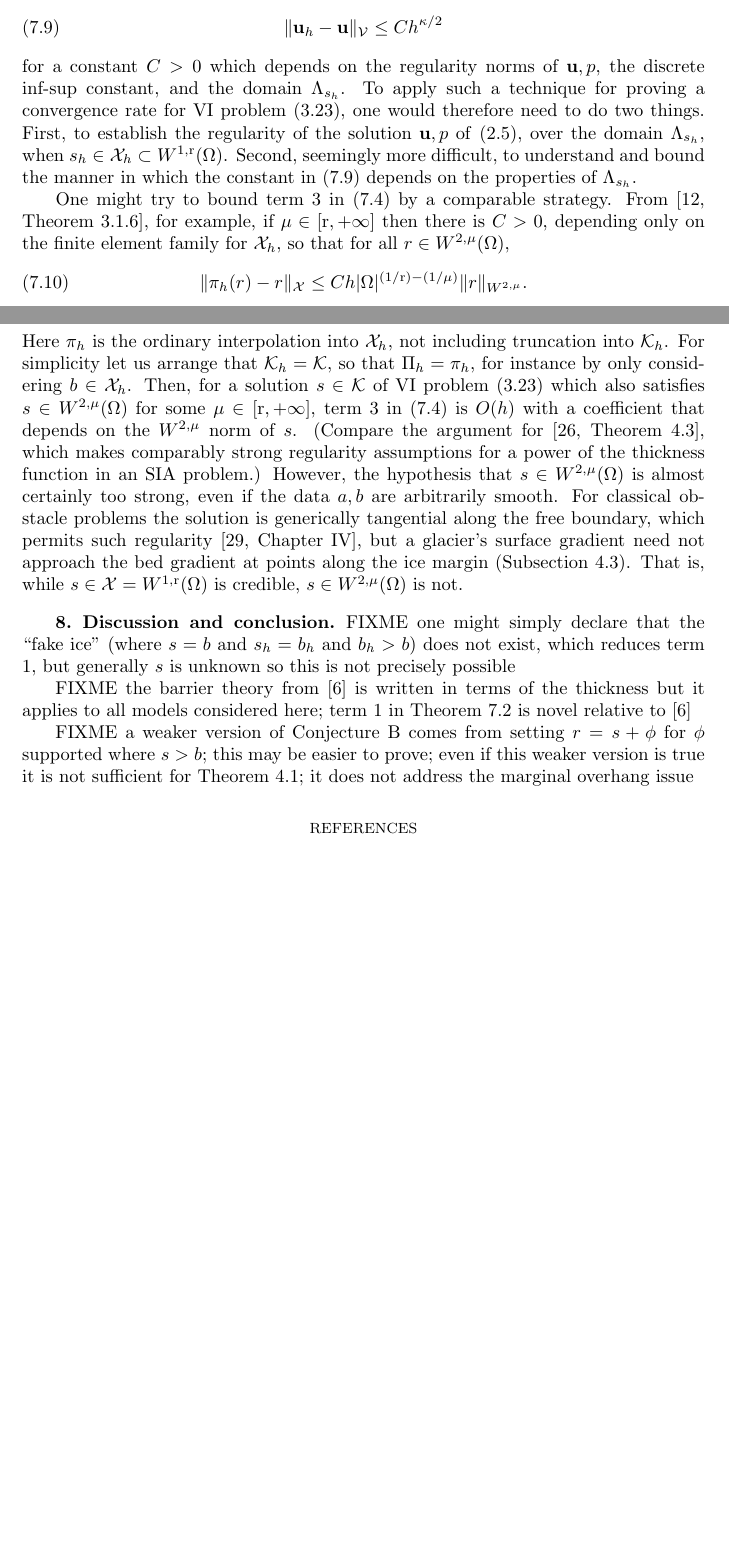
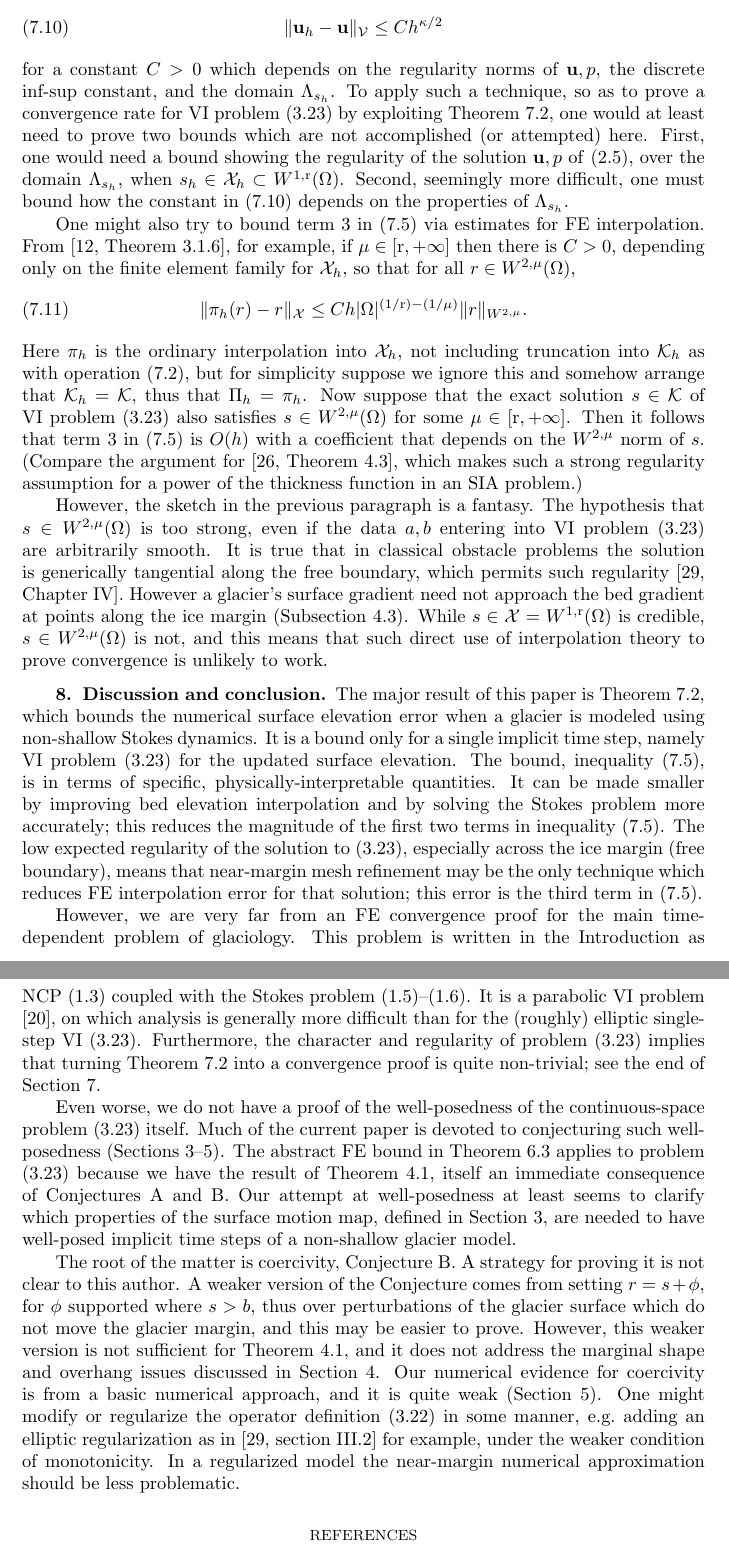
Before and after one commit to bueler/glacier-fe-estimate, a LaTeX paper (paper/estimate.tex): two parts of pages 26 and 27 of 29 before the commit and two parts of pages 27 and 28 of 30 after it, joined at a grey line, cut so that both start at the same text, the shorter picture padded with empty space. Compiled offline with pdfLaTeX.

Commit message:
a conclusion; the only remaining FIXMEs are figures

```diff
--- a/paper/estimate.tex
+++ b/paper/estimate.tex
@@ -875,4 +879,3 @@ Recalling equation \eqref{eq:norm:Omega}, we have term 2.
 Term 3 follows by substituting $r_h=\Pi_h(s)$ into the third term in \eqref{eq:preglacierestimate}.
 \end{proof}
 
-The Stokes velocity error norm $\|\bu_h - \bu\|_{\cV}$ in term 2 of \eqref{eq:glacierestimate} only evaluates the error in solving problem \eqref{eq:glenstokes:weak} on a particular (``fixed'') 3D domain $\Lambda_{s_h}$.  One may use reasonable assumptions and existing techniques to derive a convergence rate for this term if one supposes (counterfactually) that $\Lambda_{s_h}$ does not change under mesh refinement.  The follow sketch is from \cite[Theorem 4.9]{JouvetRappaz2011}; see also the linear Stokes theory in \cite{Elmanetal2014} for example.  One assumes solution regularity for the Stokes problem \eqref{eq:glenstokes:weak}, namely that $\bu\in W^{2,\kappa}(\Lambda_{s_h};\RR^3)$ and $p \in W^{1,\kappa'}(\Lambda_{s_h})$ for some $\kappa \in [\pp,2]$.  The mixed FE method for \eqref{eq:glenstokes:weak} is assumed to satisfy a Bramble-Hilbert type bound on $\|\bu - \pi_h(\bu)\|_{W^{1,\kappa}}$ and $\|p - \rho_h(p)\|_{L^{\kappa'}}$, where $\pi_h$, $\rho_h$ are interpolation operators for the discrete velocity and pressure spaces, respectively; see \cite[inequalities (4.26), (4.27)]{JouvetRappaz2011}.  Finally one assumes that the mixed FE method satisfies a discrete inf-sup condition \cite[equation (4.1)]{JouvetRappaz2011}.  One then concludes that
@@ -880,22 +888,27 @@ The Stokes velocity error norm $\|\bu_h - \bu\|_{\cV}$ in term 2 of \eqref{eq:gl
 \|\bu_h - \bu\|_{\cV} \le C h^{\kappa/2}
 \label{eq:stokesrate}
 \end{equation}
-for a constant $C>0$ which depends on the regularity norms of $\bu,p$, the discrete inf-sup constant, and the domain $\Lambda_{s_h}$.  To apply such a technique for proving a convergence rate for VI problem \eqref{eq:be:vi}, one would therefore need to do two things.  First, to establish the regularity of the solution $\bu,p$ of \eqref{eq:glenstokes:weak}, over the domain $\Lambda_{s_h}$, when $s_h \in \cX_h \subset W^{1,\rr}(\Omega)$.  Second, seemingly more difficult, to understand and bound the manner in which the constant in \eqref{eq:stokesrate} depends on the properties of $\Lambda_{s_h}$.
+for a constant $C>0$ which depends on the regularity norms of $\bu,p$, the discrete inf-sup constant, and the domain $\Lambda_{s_h}$.  To apply such a technique, so as to prove a convergence rate for VI problem \eqref{eq:be:vi} by exploiting Theorem \ref{thm:glacierapp}, one would at least need to prove two bounds which are not accomplished (or attempted) here.  First, one would need a bound showing the regularity of the solution $\bu,p$ of \eqref{eq:glenstokes:weak}, over the domain $\Lambda_{s_h}$, when $s_h \in \cX_h \subset W^{1,\rr}(\Omega)$.  Second, seemingly more difficult, one must bound how the constant in \eqref{eq:stokesrate} depends on the properties of $\Lambda_{s_h}$.
 
-One might try to bound term 3 in \eqref{eq:glacierestimate} by a comparable strategy.  From \cite[Theorem 3.1.6]{Ciarlet2002}, for example, if $\mu \in [\rr,+\infty]$ then there is $C>0$, depending only on the finite element family for $\cX_h$, so that for all $r \in W^{2,\mu}(\Omega)$,
+One might also try to bound term 3 in \eqref{eq:glacierestimate} via estimates for FE interpolation.  From \cite[Theorem 3.1.6]{Ciarlet2002}, for example, if $\mu \in [\rr,+\infty]$ then there is $C>0$, depending only on the finite element family for $\cX_h$, so that for all $r \in W^{2,\mu}(\Omega)$,
 \begin{equation}
 \|\pi_h(r) - r\|_{\cX} \le C h |\Omega|^{(1/\rr)-(1/\mu)} \|r\|_{W^{2,\mu}}. \label{eq:ciarletregularity}
 \end{equation}
-Here $\pi_h$ is the ordinary interpolation into $\cX_h$, not including truncation into $\cK_h$.  For simplicity let us arrange that $\cK_h=\cK$, so that $\Pi_h=\pi_h$, for instance by only considering $b \in \cX_h$.  Then, for a solution $s\in\cK$ of VI problem \eqref{eq:be:vi} which also satisfies $s\in W^{2,\mu}(\Omega)$ for some $\mu \in [\rr,+\infty]$, term 3 in \eqref{eq:glacierestimate} is $O(h)$ with a coefficient that depends on the $W^{2,\mu}$ norm of $s$.  (Compare the argument for \cite[Theorem 4.3]{JouvetBueler2012}, which makes comparably strong regularity assumptions for a power of the thickness function in an SIA problem.)  However, the hypothesis that $s\in W^{2,\mu}(\Omega)$ is almost certainly too strong, even if the data $a,b$ are arbitrarily smooth.  For classical obstacle problems the solution is generically tangential along the free boundary, which permits such regularity \cite[Chapter IV]{KinderlehrerStampacchia1980}, but a glacier's surface gradient need not approach the bed gradient at points along the ice margin (Subsection \ref{subsec:margin}).  That is, while $s \in \cX = W^{1,\rr}(\Omega)$ is credible, $s\in W^{2,\mu}(\Omega)$ is not.
+Here $\pi_h$ is the ordinary interpolation into $\cX_h$, not including truncation into $\cK_h$ as with operation \eqref{eq:definePi}, but for simplicity suppose we ignore this and somehow arrange that $\cK_h=\cK$, thus that $\Pi_h=\pi_h$.  Now suppose that the exact solution $s\in\cK$ of VI problem \eqref{eq:be:vi} also satisfies $s\in W^{2,\mu}(\Omega)$ for some $\mu \in [\rr,+\infty]$.  Then it follows that term 3 in \eqref{eq:glacierestimate} is $O(h)$ with a coefficient that depends on the $W^{2,\mu}$ norm of $s$.  (Compare the argument for \cite[Theorem 4.3]{JouvetBueler2012}, which makes such a strong regularity assumption for a power of the thickness function in an SIA problem.)
+
+However, the sketch in the previous paragraph is a fantasy.  The hypothesis that $s\in W^{2,\mu}(\Omega)$ is too strong, even if the data $a,b$ entering into VI problem \eqref{eq:be:vi} are arbitrarily smooth.  It is true that in classical obstacle problems the solution is generically tangential along the free boundary, which permits such regularity \cite[Chapter IV]{KinderlehrerStampacchia1980}.  However a glacier's surface gradient need not approach the bed gradient at points along the ice margin (Subsection \ref{subsec:margin}).  While $s \in \cX = W^{1,\rr}(\Omega)$ is credible, $s\in W^{2,\mu}(\Omega)$ is not, and this means that such direct use of interpolation theory to prove convergence is unlikely to work.
 
 
 \section{Discussion and conclusion} \label{sec:conclusion}
 
-FIXME one might simply declare that the ``fake ice'' (where $s=b$ and $s_h=b_h$ and $b_h>b$) does not exist, which reduces term 1, but generally $s$ is unknown so this is not precisely possible
+The major result of this paper is Theorem \ref{thm:glacierapp}, which bounds the numerical surface elevation error when a glacier is modeled using non-shallow Stokes dynamics.  It is a bound only for a single implicit time step, namely VI problem \eqref{eq:be:vi} for the updated surface elevation.  The bound, inequality \eqref{eq:glacierestimate}, is in terms of specific, physically-interpretable quantities.  It can be made smaller by improving bed elevation interpolation and by solving the Stokes problem more accurately; this reduces the magnitude of the first two terms in inequality \eqref{eq:glacierestimate}.  The low expected regularity of the solution to \eqref{eq:be:vi}, especially across the ice margin (free boundary), means that near-margin mesh refinement may be the only technique which reduces FE interpolation error for that solution; this error is the third term in \eqref{eq:glacierestimate}.
 
-FIXME the barrier theory from \cite{Bueler2021conservation} is written in terms of the thickness but it applies to all models considered here; term 1 in Theorem \ref{thm:glacierapp} is novel relative to \cite{Bueler2021conservation}
+However, we are very far from an FE convergence proof for the main time-dependent problem of glaciology.  This problem is written in the Introduction as NCP \eqref{eq:ncp} coupled with the Stokes problem \eqref{eq:glen}--\eqref{eq:stokes}.  It is a parabolic VI problem \cite{Glowinski1984}, on which analysis is generally more difficult than for the (roughly) elliptic single-step VI \eqref{eq:be:vi}.  Furthermore, the character and regularity of problem \eqref{eq:be:vi} implies that turning Theorem \ref{thm:glacierapp} into a convergence proof is quite non-trivial; see the end of Section \ref{sec:application}.
 
-FIXME a weaker version of Conjecture \ref{conj:b} comes from setting $r=s + \phi$ for $\phi$ supported where $s>b$; this may be easier to prove;  even if this weaker version is true it is not sufficient for Theorem \ref{thm:stepwellposed}; it does not address the marginal overhang issue
+Even worse, we do not have a proof of the well-posedness of the continuous-space problem \eqref{eq:be:vi} itself.  Much of the current paper is devoted to conjecturing such well-posedness (Sections \ref{sec:model}--\ref{sec:numerical}).  The abstract FE bound in Theorem \ref{thm:abstractestimate} applies to problem \eqref{eq:be:vi} because we have the result of Theorem \ref{thm:stepwellposed}, itself an immediate consequence of Conjectures \ref{conj:a} and \ref{conj:b}.  Our attempt at well-posedness at least seems to clarify which properties of the surface motion map, defined in Section \ref{sec:model}, are needed to have well-posed implicit time steps of a non-shallow glacier model.
+
+The root of the matter is coercivity, Conjecture \ref{conj:b}.  A strategy for proving it is not clear to this author.  A weaker version of the Conjecture comes from setting $r=s + \phi$, for $\phi$ supported where $s>b$, thus over perturbations of the glacier surface which do not move the glacier margin, and this may be easier to prove.  However, this weaker version is not sufficient for Theorem \ref{thm:stepwellposed}, and it does not address the marginal shape and overhang issues discussed in Section \ref{sec:theory}.  Our numerical evidence for coercivity is from a basic numerical approach, and it is quite weak (Section \ref{sec:numerical}).  One might modify or regularize the operator definition \eqref{eq:be:Fdefine} in some manner, e.g.~adding an elliptic regularization as in \cite[section III.2]{KinderlehrerStampacchia1980} for example, under the weaker condition of monotonicity.  In a regularized model the near-margin numerical approximation should be less problematic.
+
 
 
 \bibliographystyle{siamplain}
```
Also changed, not shown: paper/estimate.tex (19 more changed lines).
